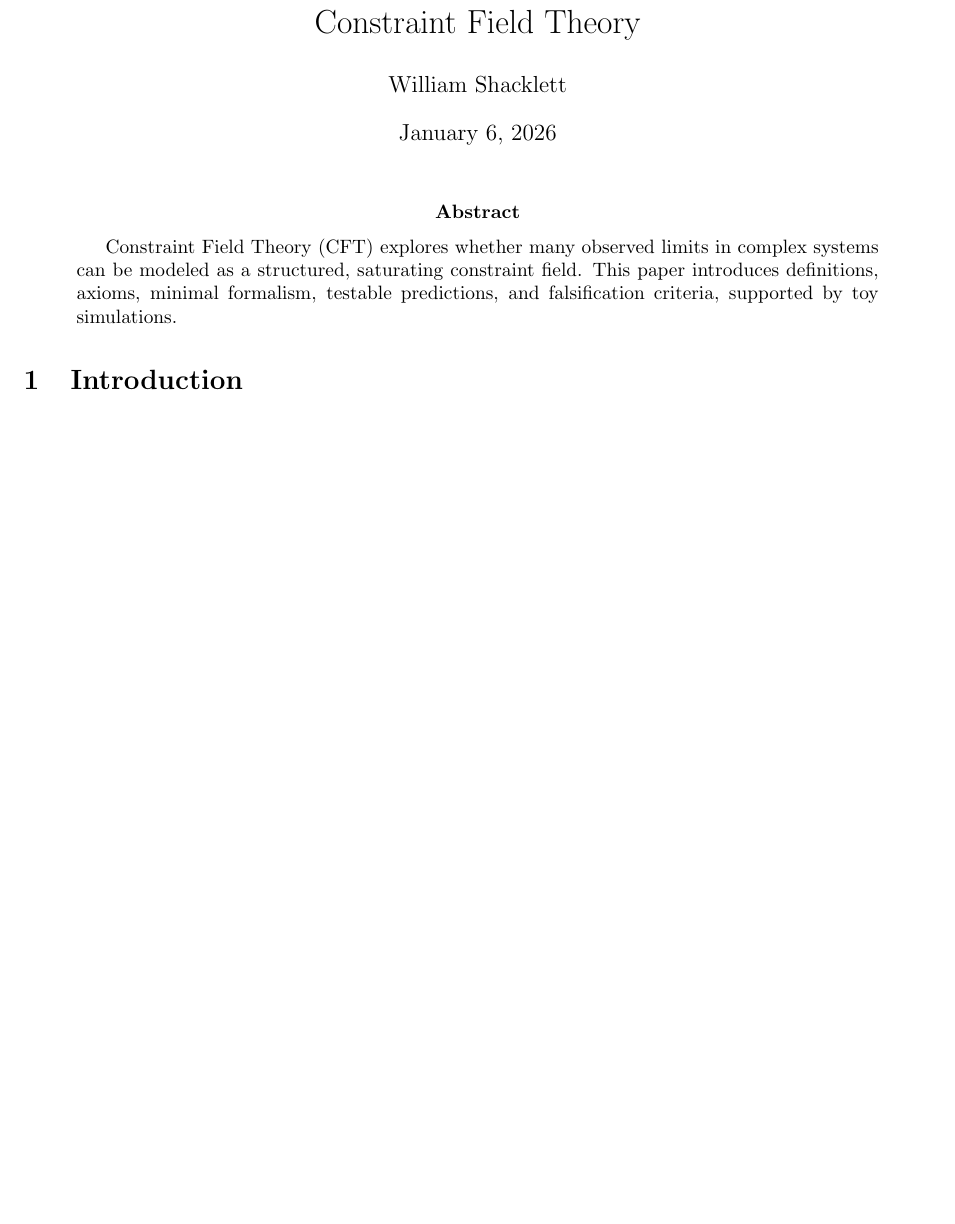
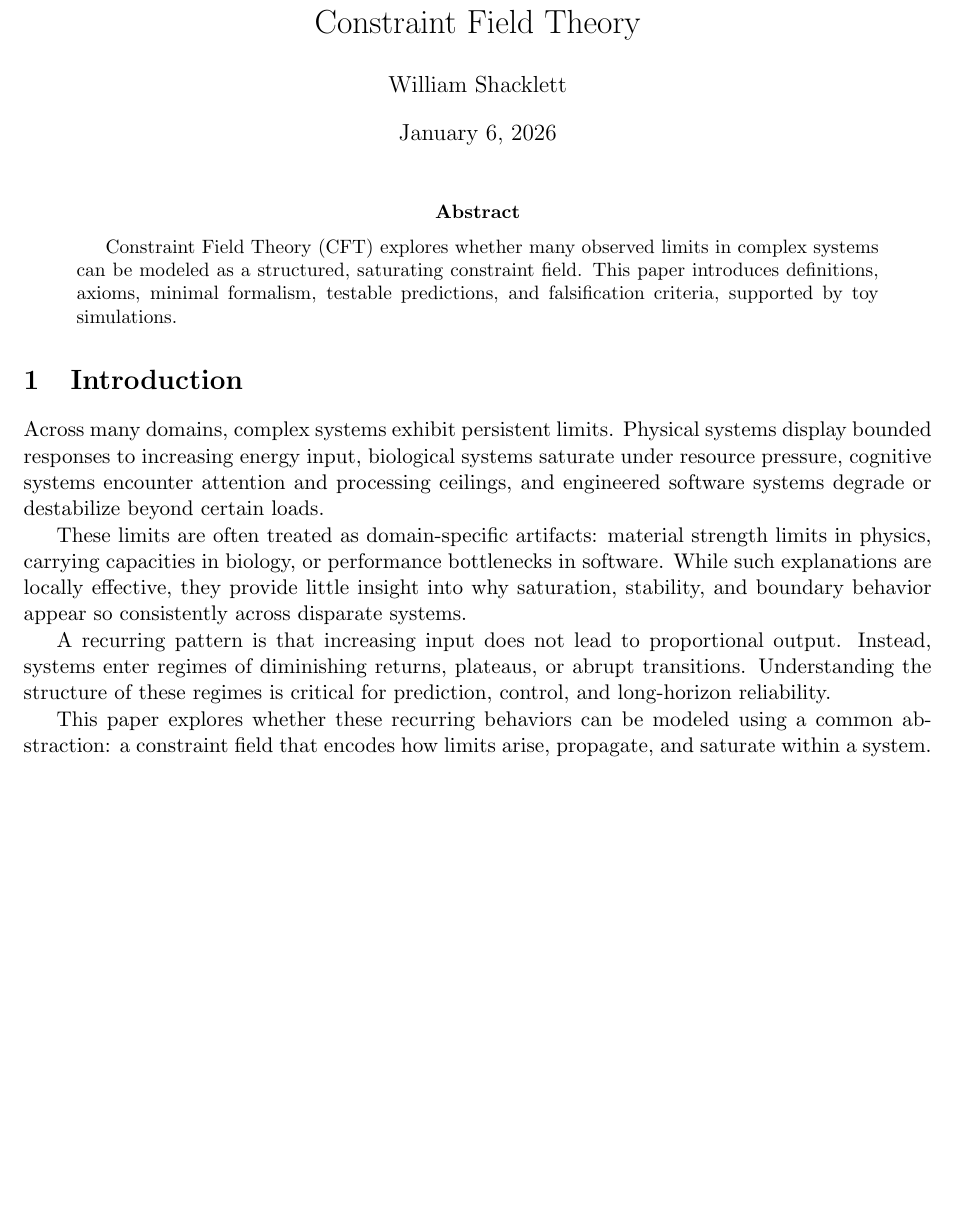
Before and after one commit to willshacklett/Constraint-Field-Theory, a LaTeX paper (paper/main.tex): part of the page before the commit and part of page 1 of 2 after it, cut so that both start at the same text, the shorter picture padded with empty space. Compiled offline with pdfLaTeX.

Commit message:
Update main.tex

```diff
--- a/paper/main.tex
+++ b/paper/main.tex
@@ -22,7 +22,31 @@ supported by toy simulations.
 \end{abstract}
 
 \section{Introduction}
-% Why limits, saturation, and stability appear across domains
+
+Across many domains, complex systems exhibit persistent limits.
+Physical systems display bounded responses to increasing energy input,
+biological systems saturate under resource pressure,
+cognitive systems encounter attention and processing ceilings,
+and engineered software systems degrade or destabilize beyond certain loads.
+
+These limits are often treated as domain-specific artifacts:
+material strength limits in physics,
+carrying capacities in biology,
+or performance bottlenecks in software.
+While such explanations are locally effective,
+they provide little insight into why saturation, stability,
+and boundary behavior appear so consistently across disparate systems.
+
+A recurring pattern is that increasing input does not lead to proportional output.
+Instead, systems enter regimes of diminishing returns,
+plateaus, or abrupt transitions.
+Understanding the structure of these regimes is critical for prediction,
+control, and long-horizon reliability.
+
+This paper explores whether these recurring behaviors can be modeled
+using a common abstraction:
+a constraint field that encodes how limits arise,
+propagate, and saturate within a system.
 
 \section{Motivation and Scope}
 % What CFT explains and explicitly does not explain
```
